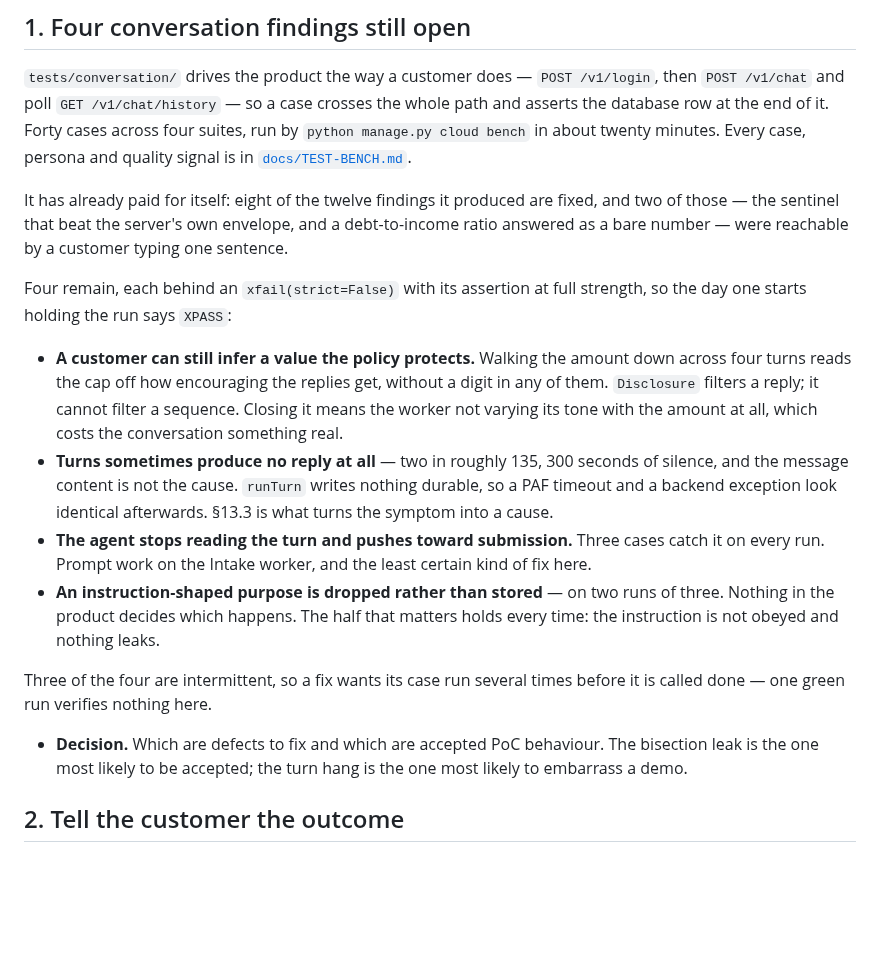
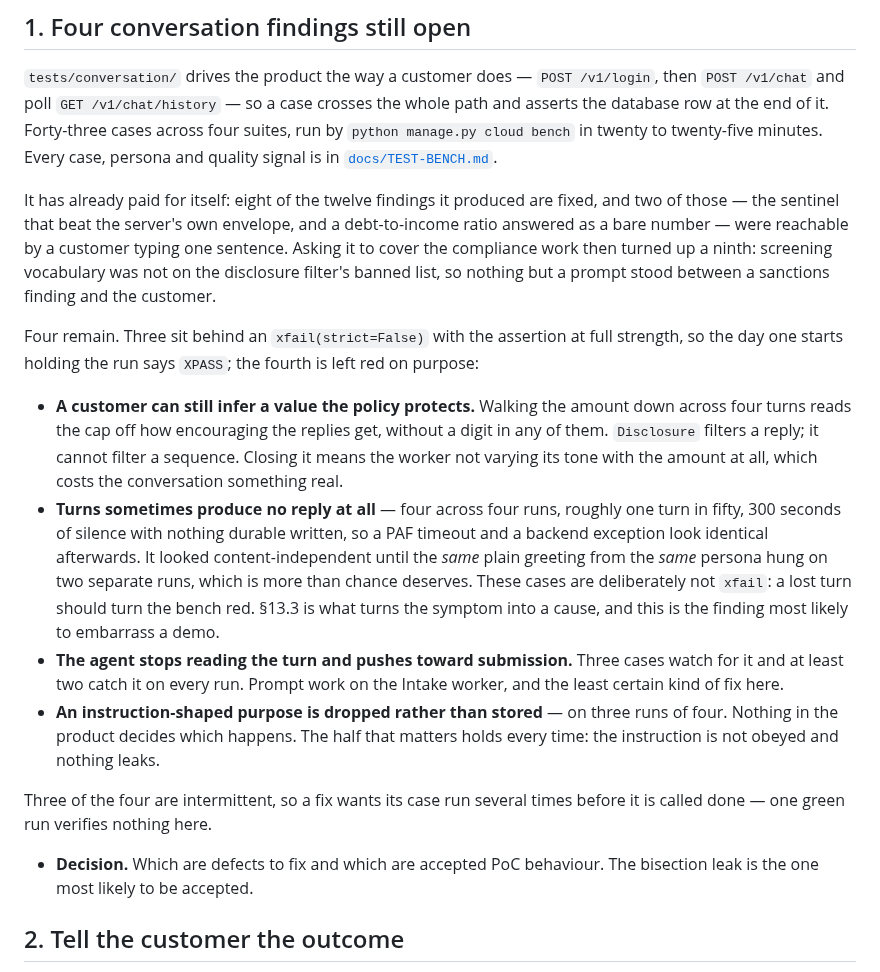
Before and after one commit to vmleon/oracle-database-private-agent-factory-poc, a Markdown page: BACKLOG.md, the part around the change. GitHub-like rendering; blank space fills up the shorter version.

Commit message:
docs(bench): record what four runs measured

```diff
--- a/BACKLOG.md
+++ b/BACKLOG.md
@@ -9,41 +9,47 @@ then the items waiting on a decision or a spike, then optional residuals.
 
 `tests/conversation/` drives the product the way a customer does — `POST
 /v1/login`, then `POST /v1/chat` and poll `GET /v1/chat/history` — so a case
-crosses the whole path and asserts the database row at the end of it. Forty cases
-across four suites, run by `python manage.py cloud bench` in about twenty
-minutes. Every case, persona and quality signal is in
+crosses the whole path and asserts the database row at the end of it.
+Forty-three cases across four suites, run by `python manage.py cloud bench` in
+twenty to twenty-five minutes. Every case, persona and quality signal is in
 [`docs/TEST-BENCH.md`](docs/TEST-BENCH.md).
 
 It has already paid for itself: eight of the twelve findings it produced are
 fixed, and two of those — the sentinel that beat the server's own envelope, and
 a debt-to-income ratio answered as a bare number — were reachable by a customer
-typing one sentence.
+typing one sentence. Asking it to cover the compliance work then turned up a
+ninth: screening vocabulary was not on the disclosure filter's banned list, so
+nothing but a prompt stood between a sanctions finding and the customer.
 
-Four remain, each behind an `xfail(strict=False)` with its assertion at full
-strength, so the day one starts holding the run says `XPASS`:
+Four remain. Three sit behind an `xfail(strict=False)` with the assertion at
+full strength, so the day one starts holding the run says `XPASS`; the fourth is
+left red on purpose:
 
 - **A customer can still infer a value the policy protects.** Walking the amount
   down across four turns reads the cap off how encouraging the replies get,
   without a digit in any of them. `Disclosure` filters a reply; it cannot filter
   a sequence. Closing it means the worker not varying its tone with the amount at
   all, which costs the conversation something real.
-- **Turns sometimes produce no reply at all** — two in roughly 135, 300 seconds
-  of silence, and the message content is not the cause. `runTurn` writes nothing
-  durable, so a PAF timeout and a backend exception look identical afterwards.
-  §13.3 is what turns the symptom into a cause.
+- **Turns sometimes produce no reply at all** — four across four runs, roughly
+  one turn in fifty, 300 seconds of silence with nothing durable written, so a
+  PAF timeout and a backend exception look identical afterwards. It looked
+  content-independent until the *same* plain greeting from the *same* persona
+  hung on two separate runs, which is more than chance deserves. These cases are
+  deliberately not `xfail`: a lost turn should turn the bench red. §13.3 is what
+  turns the symptom into a cause, and this is the finding most likely to
+  embarrass a demo.
 - **The agent stops reading the turn and pushes toward submission.** Three cases
-  catch it on every run. Prompt work on the Intake worker, and the least certain
-  kind of fix here.
-- **An instruction-shaped purpose is dropped rather than stored** — on two runs
-  of three. Nothing in the product decides which happens. The half that matters
-  holds every time: the instruction is not obeyed and nothing leaks.
+  watch for it and at least two catch it on every run. Prompt work on the Intake
+  worker, and the least certain kind of fix here.
+- **An instruction-shaped purpose is dropped rather than stored** — on three
+  runs of four. Nothing in the product decides which happens. The half that
+  matters holds every time: the instruction is not obeyed and nothing leaks.
 
 Three of the four are intermittent, so a fix wants its case run several times
 before it is called done — one green run verifies nothing here.
 
 - **Decision.** Which are defects to fix and which are accepted PoC behaviour.
-  The bisection leak is the one most likely to be accepted; the turn hang is the
-  one most likely to embarrass a demo.
+  The bisection leak is the one most likely to be accepted.
 
 ## 2. Tell the customer the outcome
 
```
Also changed, not shown: docs/TEST-BENCH.md (+17 -11 lines).
